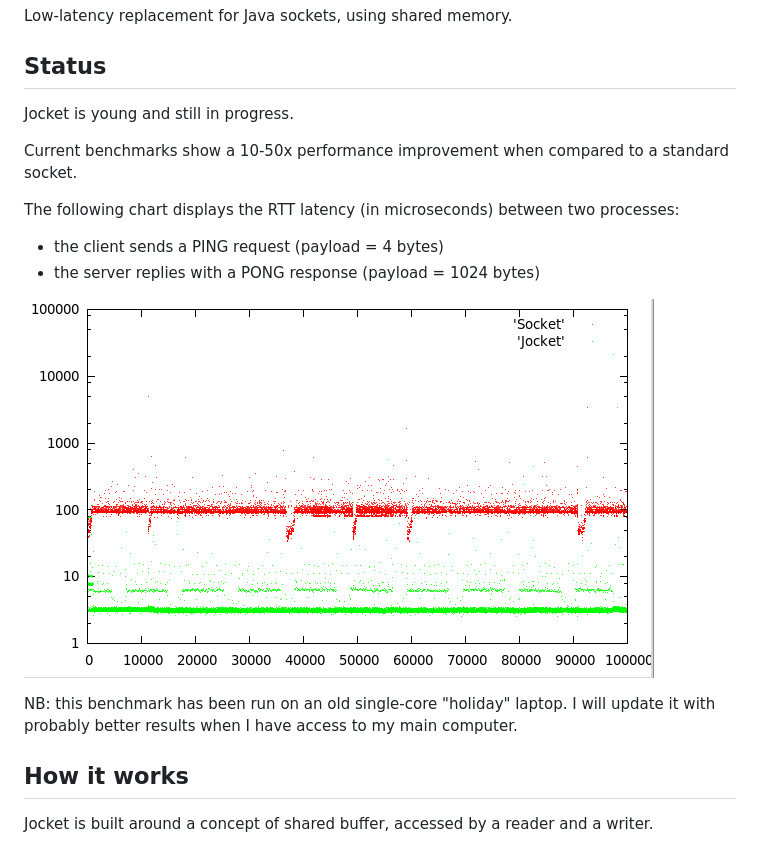
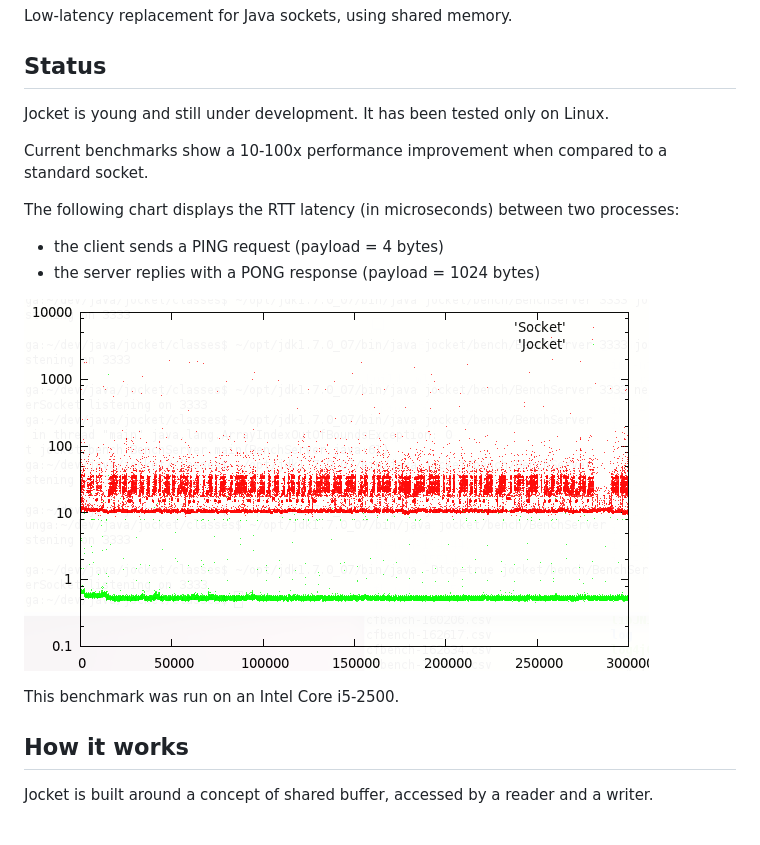
Before and after one commit to pcdv/jocket, a Markdown page: README.md, the part around the change. Drawn GitHub-style; pictures changed too: docs/bench.png.

Commit message:
Updated benchmark results.

```diff
--- a/README.md
+++ b/README.md
@@ -7,9 +7,9 @@ Low-latency replacement for Java sockets, using shared memory.
 Status
 ------
 
-Jocket is young and still in progress.
+Jocket is young and still under development. It has been tested only on Linux.
 
-Current benchmarks show a 10-50x performance improvement when compared to a standard socket.
+Current benchmarks show a 10-100x performance improvement when compared to a standard socket.
 
 The following chart displays the RTT latency (in microseconds) between two processes:
  - the client sends a PING request (payload = 4 bytes)
@@ -17,9 +17,7 @@ The following chart displays the RTT latency (in microseconds) between two proce
 
 ![alt text](docs/bench.png "Latency for an 1kb PING. Red = Socket, green = Jocket")
 
-
-NB: this benchmark has been run on an old single-core "holiday" laptop. I will update it with probably better results when I have access to my main computer.
-
+This benchmark was run on an Intel Core i5-2500.
 
 How it works
 ------------
```
